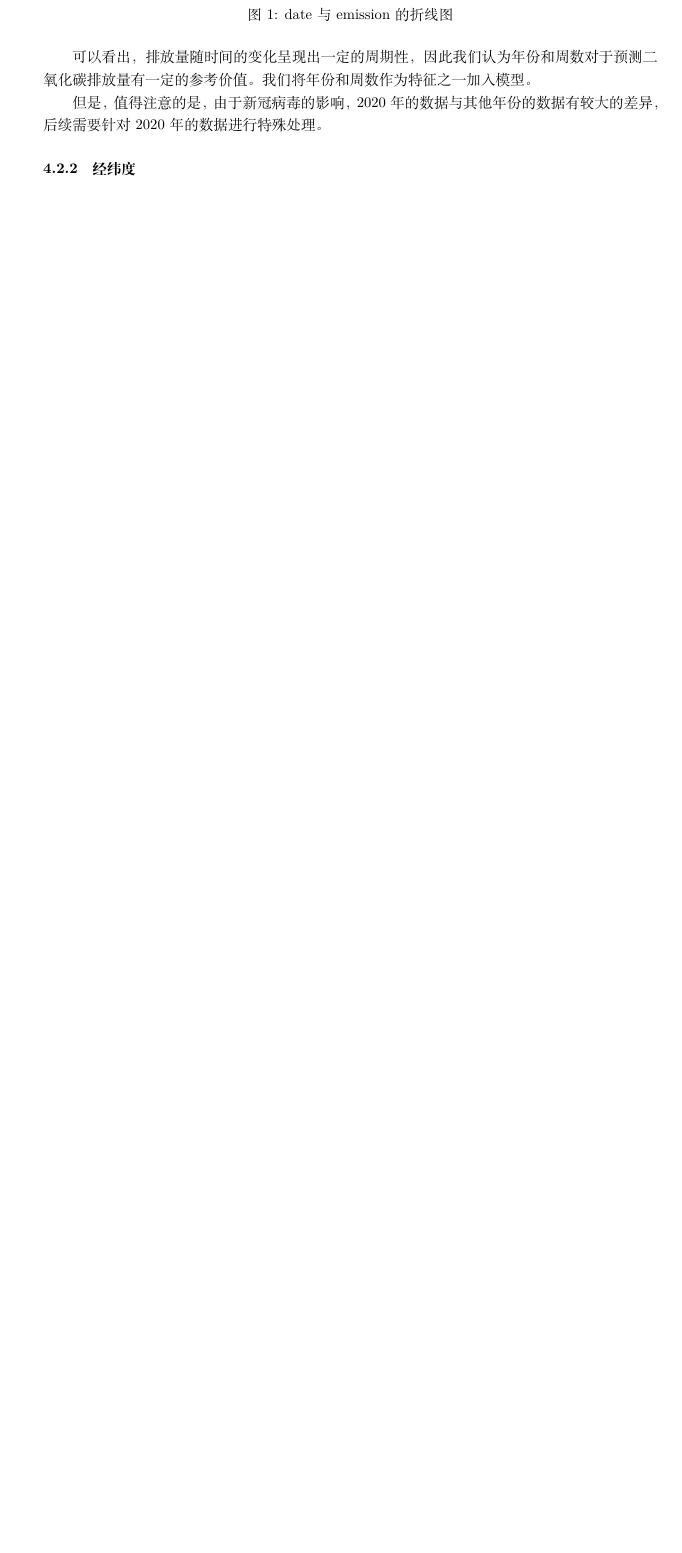
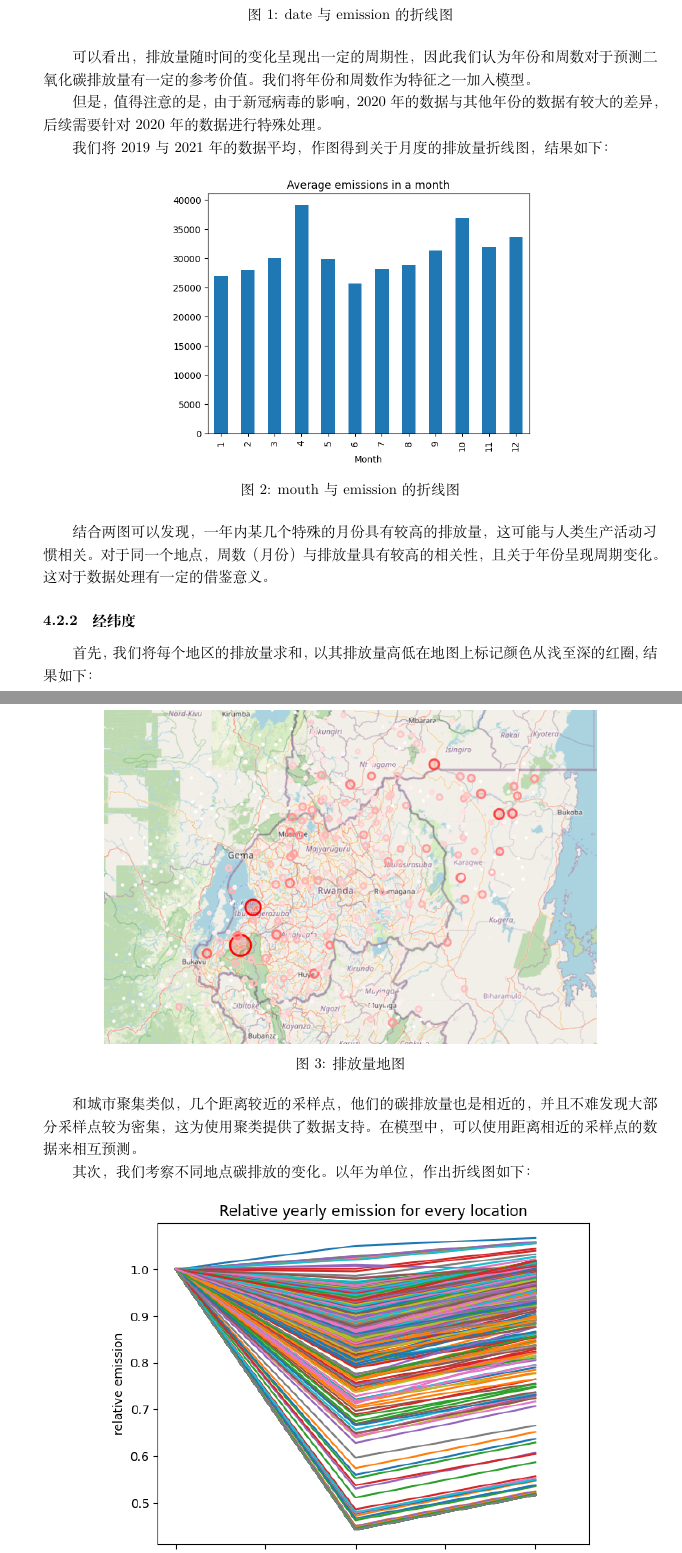
Before and after one commit to Lzzzzy4/2023fall-DataScience, a LaTeX document (report/report.tex): part of page 3 of 5 before the commit and two parts of pages 3 and 4 of 7 after it, the two joined at a grey line, cut so that both start at the same text, the shorter picture padded with empty space. Compiled offline with XeLaTeX.

Commit message:
一些特征分析和报告

```diff
--- a/report/report.tex
+++ b/report/report.tex
@@ -135,4 +135,26 @@ Predict CO2 Emissions in Rwanda（预测卢旺达二氧化碳排放量）
 
 但是，值得注意的是，由于新冠病毒的影响，2020年的数据与其他年份的数据有较大的差异，后续需要针对2020年的数据进行特殊处理。
 
+我们将2019与2021年的数据平均，作图得到关于月度的排放量折线图，结果如下：
+
+\begin{figure}[H]
+      \centering
+      \includegraphics[width=0.6\textwidth]{output3.png}
+      \caption{mouth与emission的折线图}
+\end{figure}
+
+结合两图可以发现，一年内某几个特殊的月份具有较高的排放量，这可能与人类生产活动习惯相关。对于同一个地点，周数（月份）与排放量具有较高的相关性，且关于年份呈现周期变化。这对于数据处理有一定的借鉴意义。
+
 \subsubsection{经纬度}
+
+首先，我们将每个地区的排放量求和，以其排放量高低在地图上标记颜色从浅至深的红圈,结果如下：
+
+\begin{figure}[H]
+      \centering
+      \includegraphics[width=0.8\textwidth]{output4.png}
+      \caption{排放量地图}
+\end{figure}
+
+和城市聚集类似，几个距离较近的采样点，他们的碳排放量也是相近的，并且不难发现大部分采样点较为密集，这为使用聚类提供了数据支持。在模型中，可以使用距离相近的采样点的数据来相互预测。
+
+其次，我们考察不同地点碳排放的变化。以年为单位，作出折线图如下：
```
Also changed, not shown: report/output3.png (added), report/output4.png (added), report/output5.png (added), report/output6.png (added), report/report.tex (20 more changed lines), 1 other file.
